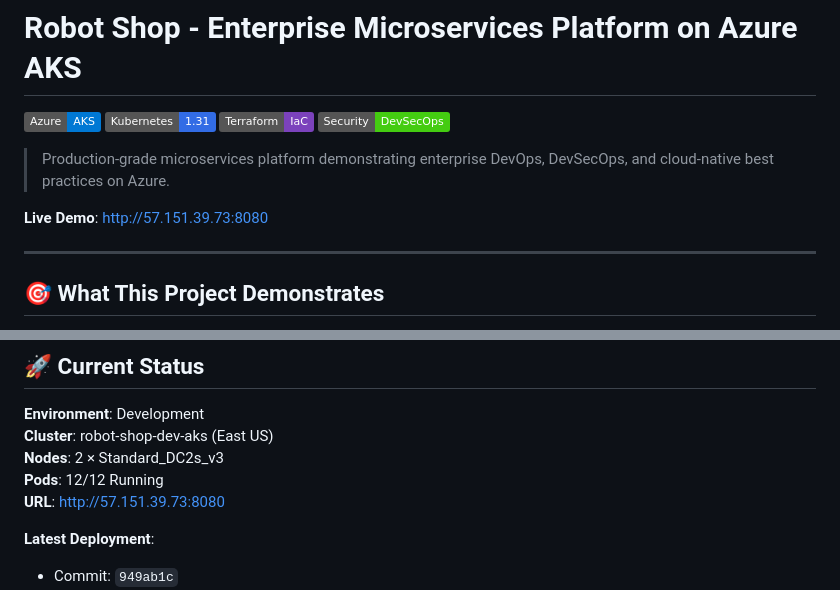
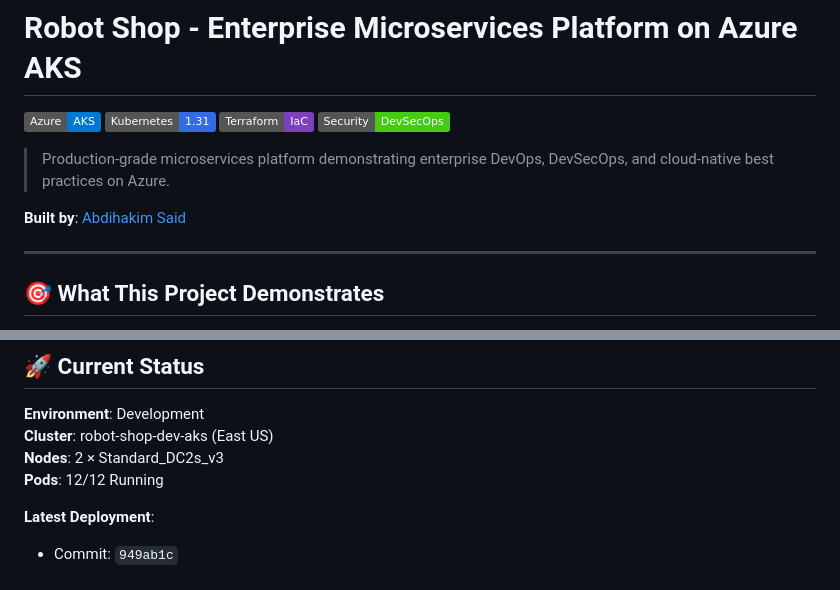
Before and after one commit to abdihakim-said/robot-shop-azure-platform, a Markdown page: README.md, 2 parts joined by grey strips. GitHub-like rendering; badges without logos.

Commit message:
docs: Add author attribution and remove live demo URL

```diff
--- a/README.md
+++ b/README.md
@@ -7,7 +7,7 @@
 
 > Production-grade microservices platform demonstrating enterprise DevOps, DevSecOps, and cloud-native best practices on Azure.
 
-**Live Demo**: http://57.151.39.73:8080
+**Built by**: [Abdihakim Said](https://github.com/abdihakim-said)
 
 ---
 
@@ -269,7 +269,6 @@ kubectl port-forward -n monitoring svc/monitoring-prometheus 9090:9090
 **Cluster**: robot-shop-dev-aks (East US)
 **Nodes**: 2 × Standard_DC2s_v3
 **Pods**: 12/12 Running
-**URL**: http://57.151.39.73:8080
 
 **Latest Deployment**:
 - Commit: `949ab1c`
```
